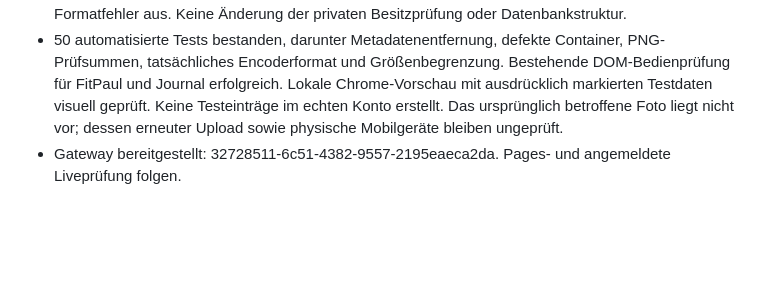
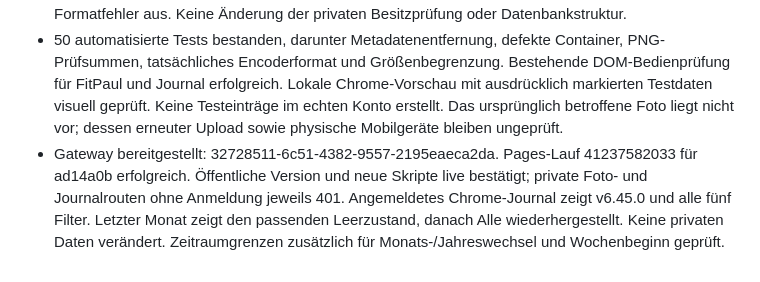
Before and after one commit to zkoberlin/zkoberlin.github.io, a Markdown page: docs/operations/live-verification-log.md, the part around the change. Rendered like a GitHub page; blank space fills up the shorter version.

Commit message:
docs: record JournalPaul 6.45 live verification

```diff
--- a/docs/operations/live-verification-log.md
+++ b/docs/operations/live-verification-log.md
@@ -108,4 +108,4 @@ Dieses Protokoll hält gemeinsam durchgeführte Prüfungen produktiver Releases
 - Farbiger Journal-Kopf, fünf Zeitraumkacheln mit Anzahl und kombinierbarer Textsuche; Wochenbeginn Montag, letzter Monat als Kalendermonat. Farbige Akzente am Feed nach Stimmung. Hell/Dunkel verwendet weiterhin gemeinsame Theme-Werte.
 - Gemeldete Fehlermeldung stammt aus der bisherigen pauschalen WebP-Metadatenablehnung. Server entfernt jetzt ICC/EXIF/XMP statt diese Dateien abzuweisen. PNG-Ausweichformat mit CRC-Prüfung und Entfernung zusätzlicher Metadaten; animierte und fremde Formate werden abgelehnt. R2 speichert den tatsächlichen Bildtyp; bestehende WebP-Fotos bleiben kompatibel. Client bereitet ausschließlich neu gezeichnete Bildpixel auf, verkleinert bei Bedarf weiter und gibt verständliche Formatfehler aus. Keine Änderung der privaten Besitzprüfung oder Datenbankstruktur.
 - 50 automatisierte Tests bestanden, darunter Metadatenentfernung, defekte Container, PNG-Prüfsummen, tatsächliches Encoderformat und Größenbegrenzung. Bestehende DOM-Bedienprüfung für FitPaul und Journal erfolgreich. Lokale Chrome-Vorschau mit ausdrücklich markierten Testdaten visuell geprüft. Keine Testeinträge im echten Konto erstellt. Das ursprünglich betroffene Foto liegt nicht vor; dessen erneuter Upload sowie physische Mobilgeräte bleiben ungeprüft.
-- Gateway bereitgestellt: 32728511-6c51-4382-9557-2195eaeca2da. Pages- und angemeldete Liveprüfung folgen.
+- Gateway bereitgestellt: 32728511-6c51-4382-9557-2195eaeca2da. Pages-Lauf 41237582033 für ad14a0b erfolgreich. Öffentliche Version und neue Skripte live bestätigt; private Foto- und Journalrouten ohne Anmeldung jeweils 401. Angemeldetes Chrome-Journal zeigt v6.45.0 und alle fünf Filter. Letzter Monat zeigt den passenden Leerzustand, danach Alle wiederhergestellt. Keine privaten Daten verändert. Zeitraumgrenzen zusätzlich für Monats-/Jahreswechsel und Wochenbeginn geprüft.
```
